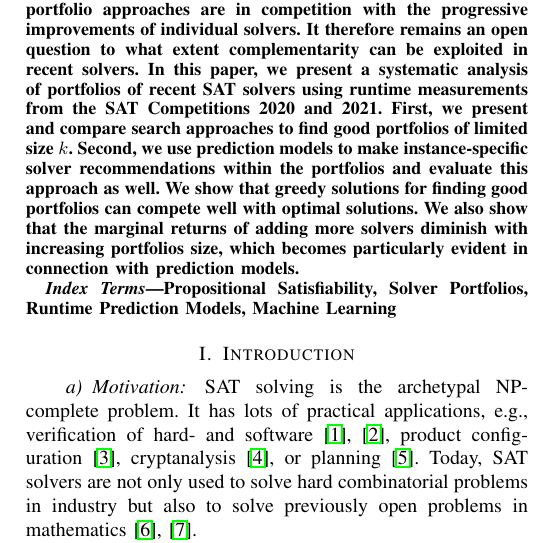
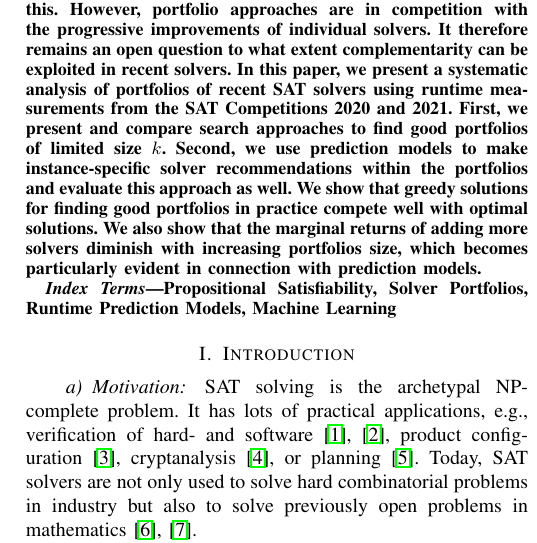
Before and after one commit to Jakob-Bach/Small-Portfolios, a LaTeX paper (text/small-portfolios.tex): part of one column of page 1 of 8, cut so that both start at the same text. Compiled offline with pdfLaTeX; a missing font is replaced by an installed copy or a similar font; a LaTeX package or settings file that is missing is left out.

Commit message:
refined abstract

```diff
--- a/text/small-portfolios.tex
+++ b/text/small-portfolios.tex
@@ -51,7 +51,7 @@ It therefore remains an open question to what extent complementarity can be expl
 In this paper, we present a systematic analysis of portfolios of recent SAT solvers using runtime measurements from the SAT~Competitions~2020 and~2021.
 First, we present and compare search approaches to find good portfolios of limited size~$k$.
 Second, we use prediction models to make instance-specific solver recommendations within the portfolios and evaluate this approach as well. %KB: Es fehlt eine abschließende Aussage, dass das ganz gut funktioniert.
-We show that greedy solutions for finding good portfolios can compete well with optimal solutions.
+We show that greedy solutions for finding good portfolios in practice compete well with optimal solutions.
 We also show that the marginal returns of adding more solvers diminish with increasing portfolios size, which becomes particularly evident in connection with prediction models.
 \end{abstract}
 
```
